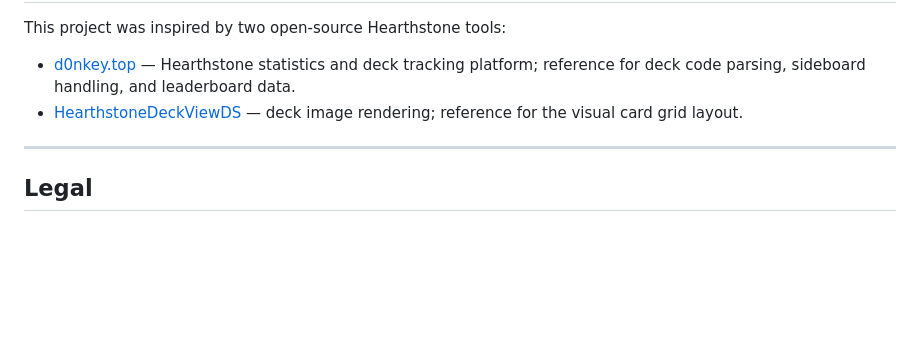
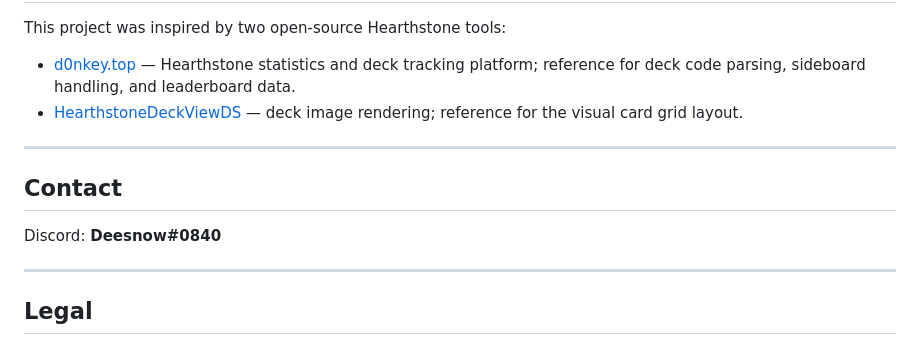
Before and after one commit to deesnow/HS-Snake, a Markdown page: README.md, the part around one of its changes. Rendered like a GitHub page; blank space fills up the shorter version.

Commit message:
add contact

```diff
--- a/README.md
+++ b/README.md
@@ -77,6 +79,12 @@ This project was inspired by two open-source Hearthstone tools:
 
 ---
 
+## Contact
+
+Discord: **Deesnow#0840**
+
+---
+
 ## Legal
 
 This project is not affiliated with or endorsed by Blizzard Entertainment.
```
Also changed, not shown: other parts of README.md (+3 -1 lines).
